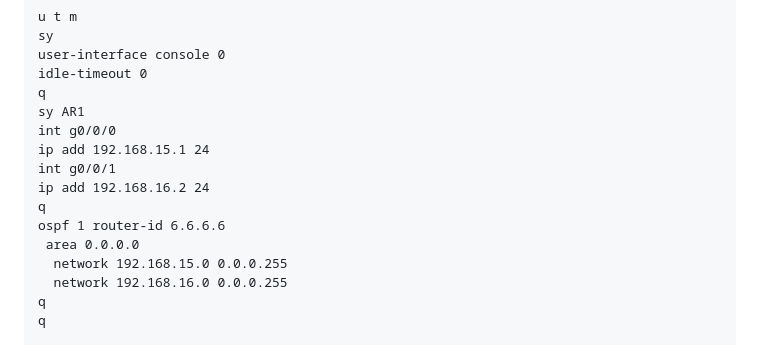
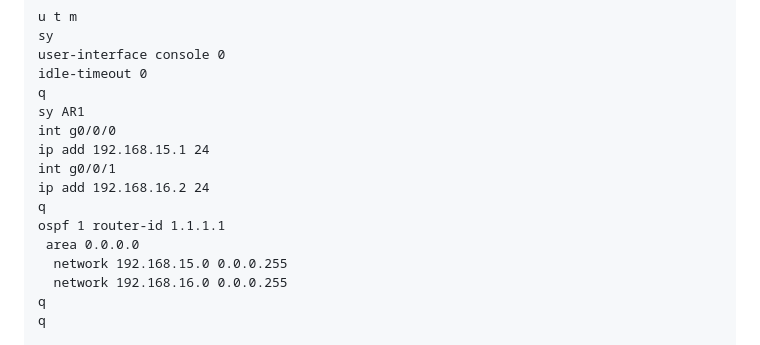
Before and after one commit to swdxiaoxiao/witer_markdown, a Markdown page: 命令草稿.md, the part around the change. Rendered like a GitHub page.

Commit message:
修改文件: 命令草稿.md

```diff
--- a/命令草稿.md
+++ b/命令草稿.md
@@ -2158,7 +2158,7 @@ ip add 192.168.15.1 24
 int g0/0/1
 ip add 192.168.16.2 24
 q
-ospf 1 router-id 6.6.6.6
+ospf 1 router-id 1.1.1.1
  area 0.0.0.0
   network 192.168.15.0 0.0.0.255
   network 192.168.16.0 0.0.0.255
```
